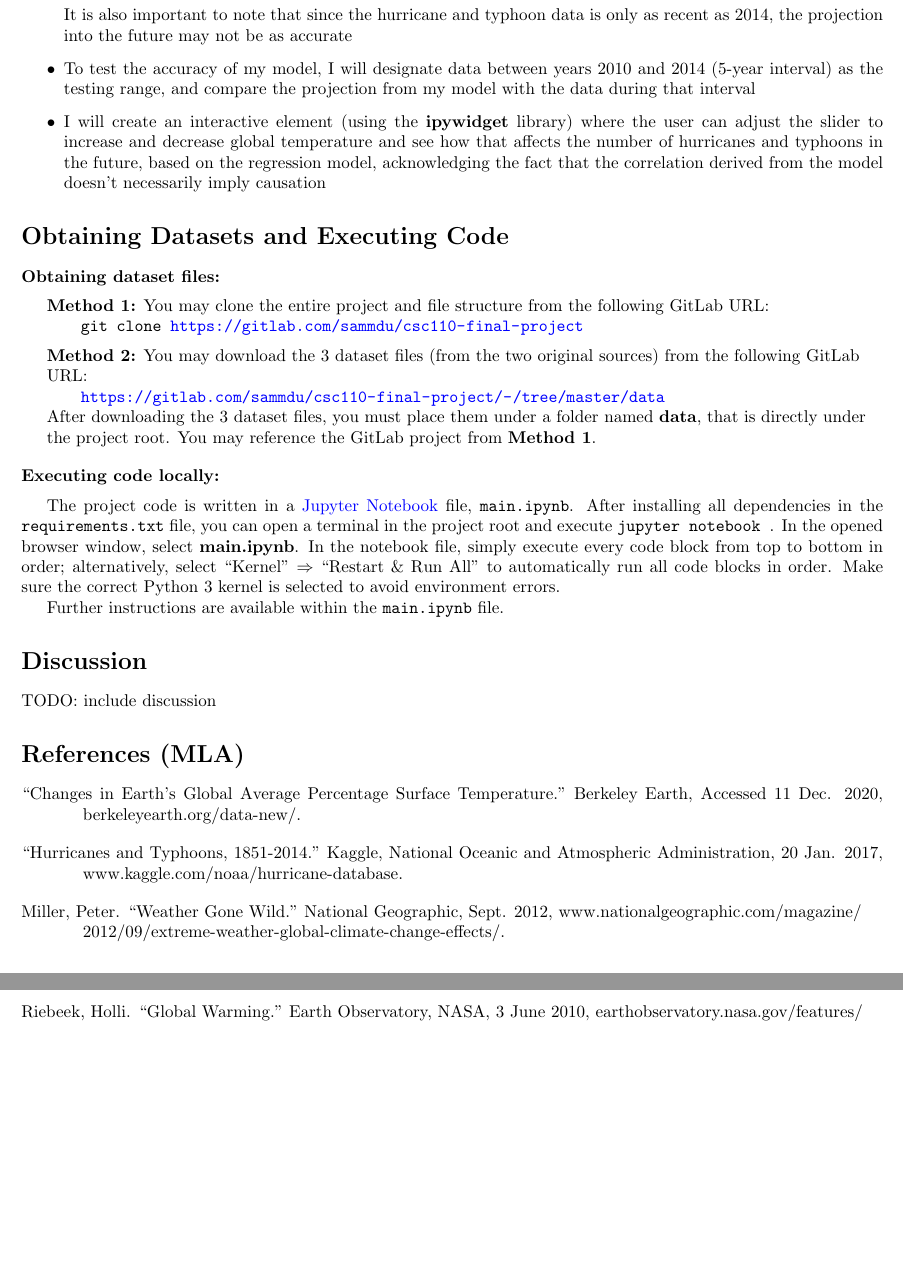
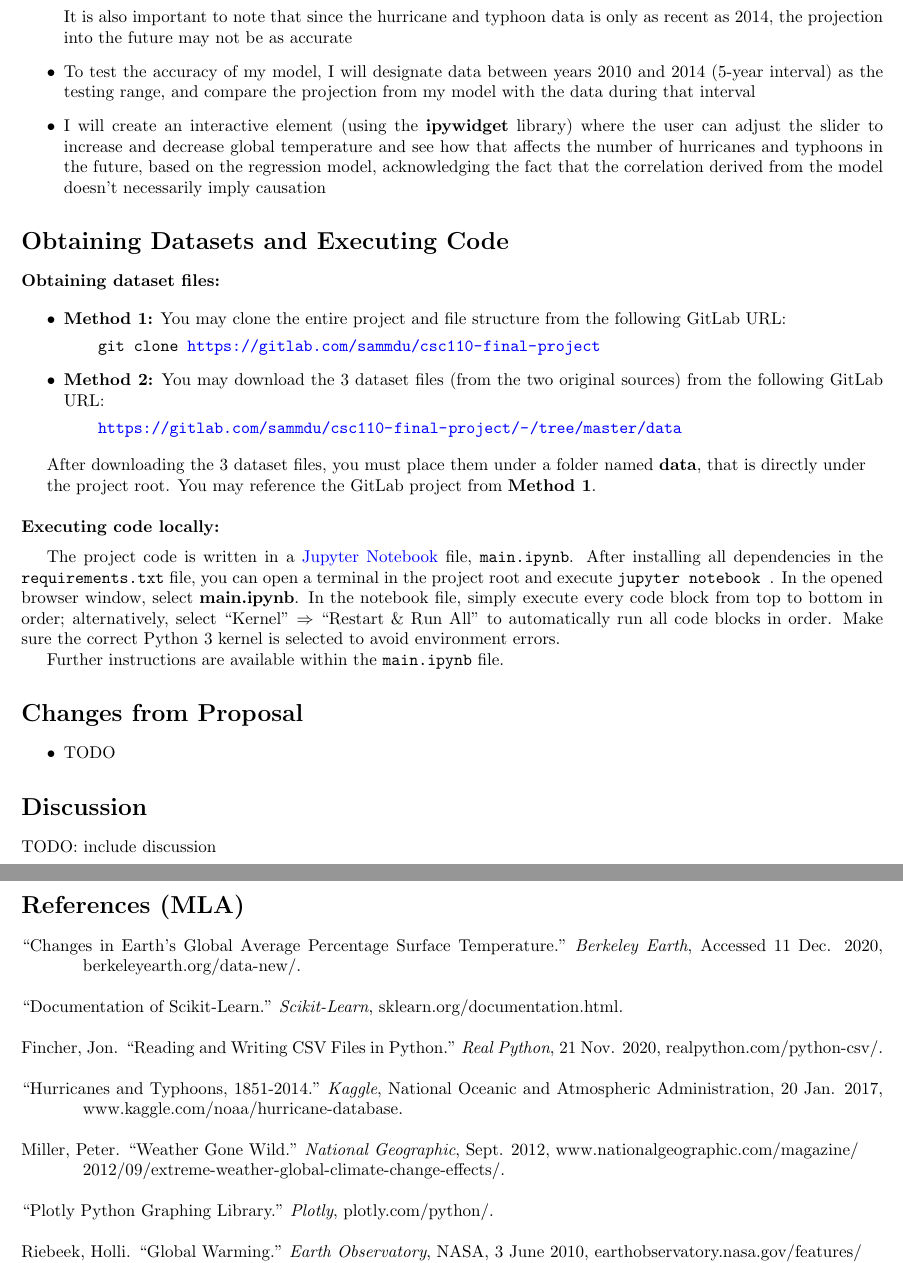
Before and after one commit to sammdu/global-warming-hurricane-typhoon, a LaTeX document (project_report.tex): two parts of pages 2 and 3 of 3, joined at a grey line, cut so that both start at the same text, the shorter picture padded with empty space. Compiled offline with pdfLaTeX.

```diff
--- a/project_report.tex
+++ b/project_report.tex
@@ -95,19 +95,15 @@
 
 \textbf{Obtaining dataset files:}
 
-\medskip
+\begin{itemize}
+    \item \textbf{Method 1:} You may clone the entire project and file structure from the following GitLab URL:
 
-\textbf{Method 1:} You may clone the entire project and file structure from the following GitLab URL:
+    \qquad \texttt{git clone \url{https://gitlab.com/sammdu/csc110-final-project}}
 
-\qquad \texttt{git clone \url{https://gitlab.com/sammdu/csc110-final-project}}
+    \item \textbf{Method 2:} You may download the 3 dataset files (from the two original sources) from the following GitLab URL:
 
-\medskip
-
-\textbf{Method 2:} You may download the 3 dataset files (from the two original sources) from the following GitLab
-
-URL:
-
-\qquad \texttt{\url{https://gitlab.com/sammdu/csc110-final-project/-/tree/master/data}}
+    \qquad \texttt{\url{https://gitlab.com/sammdu/csc110-final-project/-/tree/master/data}}
+\end{itemize}
 
 After downloading the 3 dataset files, you must place them under a folder named \textbf{data}, that is directly under
 
@@ -124,6 +120,11 @@
 
 Further instructions are available within the \texttt{main.ipynb} file.
 
+\section*{Changes from Proposal}
+\begin{itemize}
+    \item TODO
+\end{itemize}
+
 \section*{Discussion}
 
 TODO: include discussion
@@ -132,19 +133,33 @@
 
 \begin{hangparas}{0.5in}{1}
 
-“Changes in Earth's Global Average Percentage Surface Temperature.” Berkeley Earth, Accessed 11 Dec. 2020, berkeleyearth.org/data-new/.
+“Changes in Earth's Global Average Percentage Surface Temperature.” \textit{Berkeley Earth}, Accessed 11 Dec. 2020, berkeleyearth.org/data-new/.
 
 \bigskip
 
-“Hurricanes and Typhoons, 1851-2014.” Kaggle, National Oceanic and Atmospheric Administration, 20 Jan. 2017, www.kaggle.com/noaa/hurricane-database.
+“Documentation of Scikit-Learn.” \textit{Scikit-Learn}, sklearn.org/documentation.html.
 
 \bigskip
 
-Miller, Peter. “Weather Gone Wild.” National Geographic, Sept. 2012, www.nationalgeographic.com/magazine/\\2012/09/extreme-weather-global-climate-change-effects/.
+Fincher, Jon. ``Reading and Writing CSV Files in Python." \textit{Real Python}, 21 Nov. 2020, realpython.com/python-csv/.
 
 \bigskip
 
-Riebeek, Holli. “Global Warming.” Earth Observatory, NASA, 3 June 2010, earthobservatory.nasa.gov/features/\\GlobalWarming.
+“Hurricanes and Typhoons, 1851-2014.” \textit{Kaggle}, National Oceanic and Atmospheric Administration, 20 Jan. 2017, www.kaggle.com/noaa/hurricane-database.
+
+\bigskip
+
+Miller, Peter. “Weather Gone Wild.” \textit{National Geographic}, Sept. 2012, www.nationalgeographic.com/magazine/\\2012/09/extreme-weather-global-climate-change-effects/.
+
+\bigskip
+
+“Plotly Python Graphing Library.” \textit{Plotly}, plotly.com/python/.
+
+\bigskip
+
+Riebeek, Holli. “Global Warming.” \textit{Earth Observatory}, NASA, 3 June 2010, earthobservatory.nasa.gov/features/\\GlobalWarming.
+
+
 
 \end{hangparas}
 % NOTE: LaTeX does have a built-in way of generating references automatically,
```
Also changed, not shown: project_report.pdf, project_report.tex (2 more changed lines), 1 other file.
